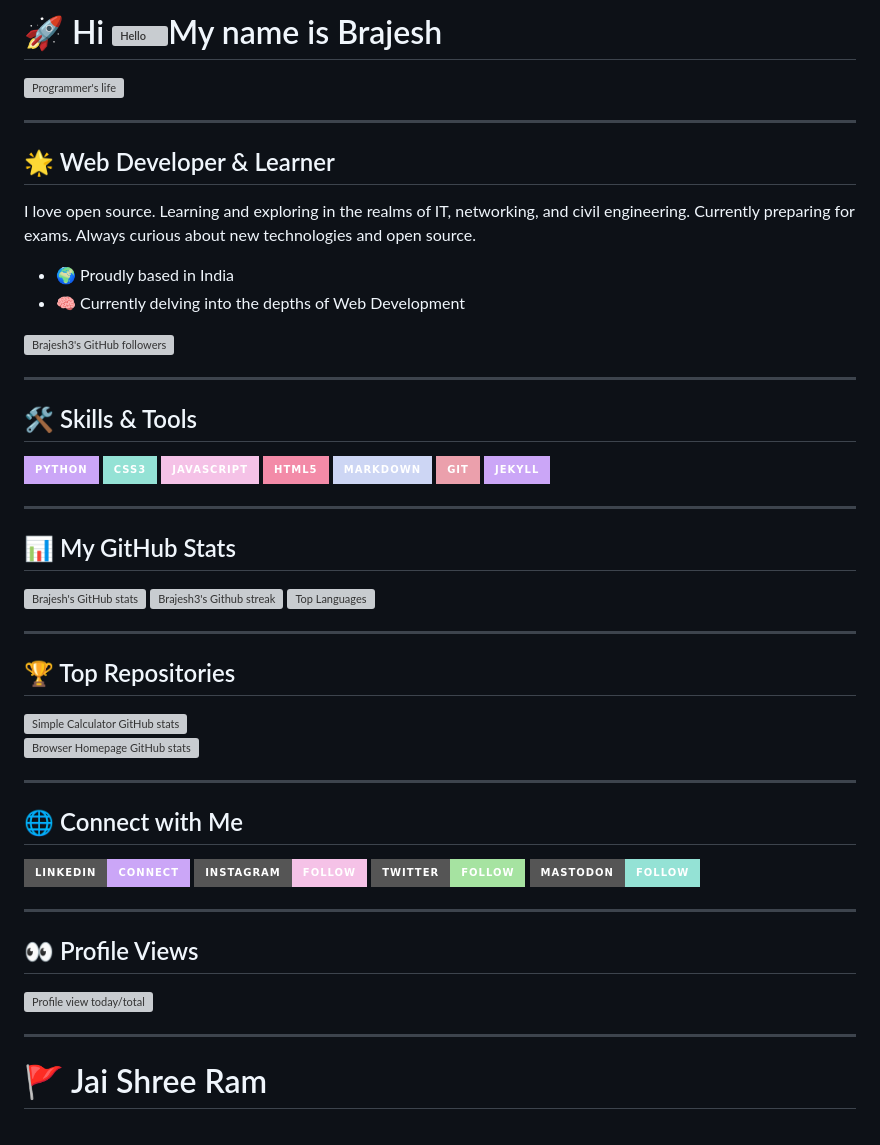
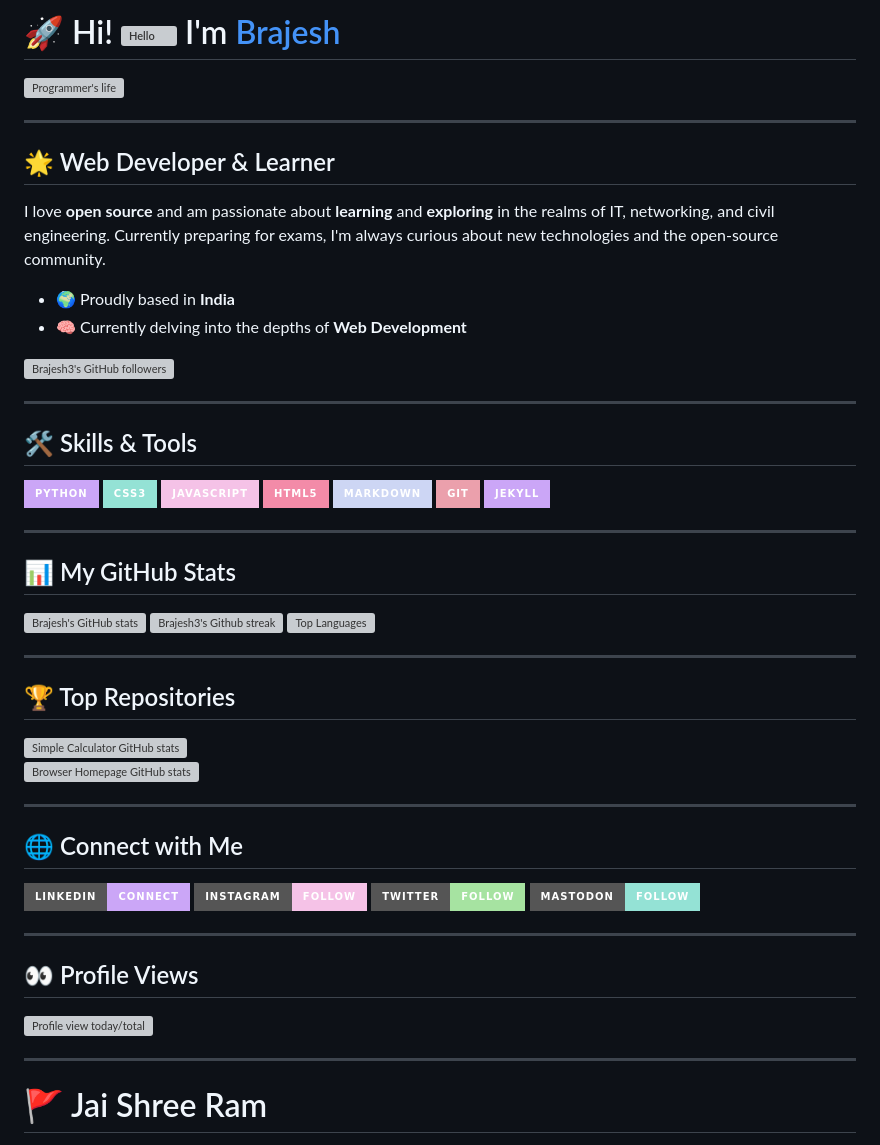
Before and after one commit to Brajesh3/Brajesh3, a Markdown page: README.md, the part around the change. GitHub-like rendering; badges without logos; grey boxes are pictures that could not be loaded.

```diff
--- a/README.md
+++ b/README.md
@@ -1,20 +1,21 @@
-# 🚀 Hi ![Hello](https://user-images.githubusercontent.com/18350557/176309783-0785949b-9127-417c-8b55-ab5a4333674e.gif)My name is Brajesh
+# 🚀 Hi! ![Hello](https://user-images.githubusercontent.com/18350557/176309783-0785949b-9127-417c-8b55-ab5a4333674e.gif) I'm [Brajesh](https://github.com/Brajesh3)
+
 ![Programmer's life](https://i.giphy.com/f3iwJFOVOwuy7K6FFw.webp)
 
------------------------
+---
+
 ## 🌟 Web Developer & Learner
-I love open source. Learning and exploring in the realms of IT, networking, and civil engineering. Currently preparing for exams. Always curious about new technologies and open source.
+I love **open source** and am passionate about **learning** and **exploring** in the realms of IT, networking, and civil engineering. Currently preparing for exams, I'm always curious about new technologies and the open-source community.
 
-* 🌍 Proudly based in India
-* 🧠 Currently delving into the depths of Web Development
+* 🌍 Proudly based in **India**
+* 🧠 Currently delving into the depths of **Web Development**
 
 <a href="https://www.github.com/Brajesh3" target="_blank" rel="noreferrer">
-  <img src="https://img.shields.io/github/followers/Brajesh3?logo=github&style=for-the-badge&color=cba6f7&labelColor=1e1e2e"
-    alt="Brajesh3's GitHub followers"
-  />
+  <img src="https://img.shields.io/github/followers/Brajesh3?logo=github&style=for-the-badge&color=cba6f7&labelColor=1e1e2e" alt="Brajesh3's GitHub followers" />
 </a>
 
---------------------------
+---
+
 ## 🛠️ Skills & Tools
 ![Python](https://img.shields.io/static/v1?style=for-the-badge&message=Python&color=cba6f7&logo=Python&logoColor=1e1e2e&label=)
 ![CSS3](https://img.shields.io/static/v1?style=for-the-badge&message=CSS3&color=94e2d5&logo=CSS3&logoColor=1e1e2e&label=)
@@ -24,7 +25,8 @@ I love open source. Learning and exploring in the realms of IT, networking, and
 ![Git](https://img.shields.io/static/v1?style=for-the-badge&message=Git&color=eba0ac&logo=Git&logoColor=1e1e2e&label=)
 ![Jekyll](https://img.shields.io/static/v1?style=for-the-badge&message=Jekyll&color=cba6f7&logo=Jekyll&logoColor=1e1e2e&label=)
 
-----------------------------
+---
+
 ## 📊 My GitHub Stats
 ![Brajesh's GitHub stats](https://github-readme-stats.vercel.app/api?username=brajesh3&show_icons=true&theme=catppuccin_mocha&show=reviews,discussions_started,discussions_answered,prs_merged,prs_merged_percentage)
 <a href="https://www.github.com/Brajesh3">
@@ -34,7 +36,8 @@ I love open source. Learning and exploring in the realms of IT, networking, and
   <img src="https://github-readme-stats.vercel.app/api/top-langs/?username=Brajesh3&langs_count=10&theme=catppuccin_mocha&hide_border=true&locale=en&custom_title=Top%20Languages" alt="Top Languages" />
 </a>
 
------------------------------
+---
+
 ## 🏆 Top Repositories
 <div class="image-container">
   <a href="https://github.com/Brajesh3/Simple_Calculator">
@@ -44,20 +47,23 @@ I love open source. Learning and exploring in the realms of IT, networking, and
 <div class="image-container">
   <a href="https://github.com/Brajesh3/Browser_homepage">
     <img src="https://github-readme-stats.vercel.app/api/pin/?username=Brajesh3&repo=Browser_homepage&theme=catppuccin_mocha&hide_border=true&locale=en" alt="Browser Homepage GitHub stats" />
-</a>
+  </a>
 </div>
 
----------------------------
+---
+
 ## 🌐 Connect with Me
 [![LinkedIn](https://img.shields.io/badge/LinkedIn-Connect-cba6f7?style=for-the-badge&logo=linkedin&logoColor=1e1e2e)](https://www.linkedin.com/in/brajesh-kumar-056b75277)
 [![Instagram](https://img.shields.io/badge/Instagram-Follow-f5c2e7?style=for-the-badge&logo=instagram&logoColor=1e1e2e)](https://www.instagram.com/brajesh_kr3)
 [![Twitter](https://img.shields.io/badge/Twitter-Follow-a6e3a1?style=for-the-badge&logo=twitter&logoColor=1e1e2e)](https://www.twitter.com/Brajesh_kr3)
 [![Mastodon](https://img.shields.io/badge/Mastodon-Follow-94e2d5?style=for-the-badge&logo=mastodon&logoColor=1e1e2e)](https://mastodon.social/@Looter_)
 
-------------------------------
+---
+
 ## 👀 Profile Views
 [![Profile view today/total](https://hits.seeyoufarm.com/api/count/incr/badge.svg?url=https%3A%2F%2Fgithub.com%2Fbrajesh3%2Fbrajesh3&count_bg=%23cba6f7&title_bg=%231e1e2e&title=Profile%20views%20today%2Ftotal&edge_flat=false)](https://github.com/brajesh3)
 
-----------------
+---
+
 # 🚩 Jai Shree Ram
 ![Jai Shree Ram](https://i.giphy.com/0nl1a9rt1Ep2dIbQJD.webp)
```
